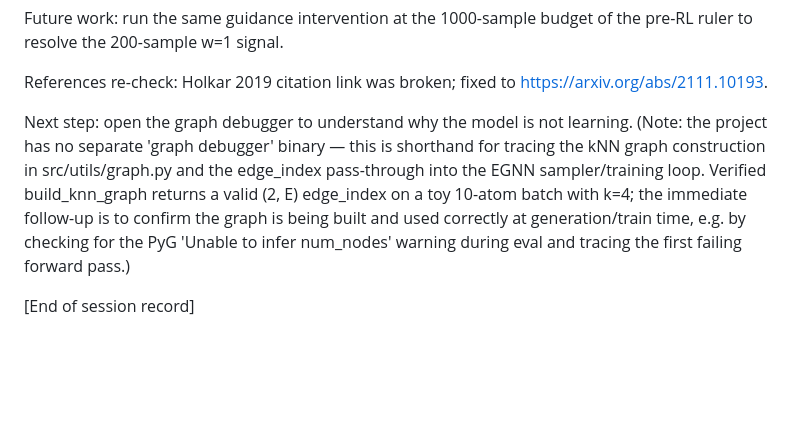
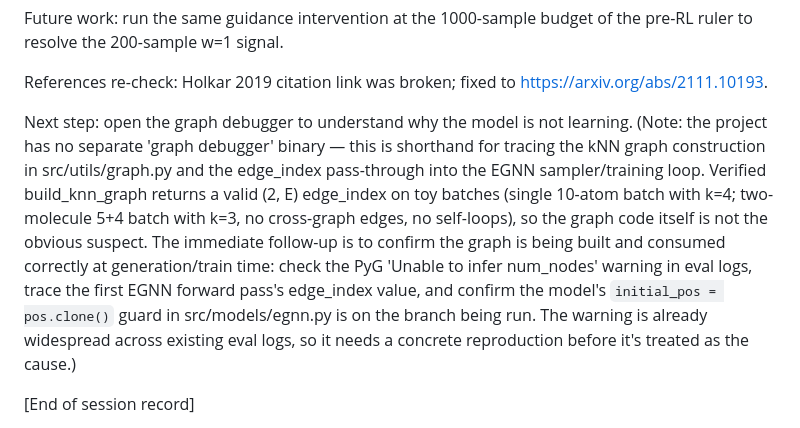
Before and after one commit to Myself-Praveen/3D-Molecule-Diffusion, a Markdown page: progress.md, the part around the change. GitHub-like rendering; blank space fills up the shorter version.

Commit message:
Progress: deepen the 'graph debugger' note with the smoke-test result.
- build_knn_graph is not the obvious suspect: verified on toy batches —
  single 10-atom with k=4, and a 5+4 two-molecule batch with k=3 (no cross-graph
  edges, no self-loops, max node index correct).
- The immediate follow-up stays the same: reproduce the PyG 'Unable to infer
  num_nodes' warning locally and trace the first EGNN forward pass's edge_index
  value, and confirm the initial_pos=pos.clone() guard is on the branch being run.
  The warning is already widespread across existing eval logs, so it needs a
  concrete reproduction before it's treated as the cause.

🤖 Generated with Codebuff
Co-Authored-By: Codebuff <noreply@codebuff.com>

```diff
--- a/progress.md
+++ b/progress.md
@@ -614,7 +614,7 @@ Future work: run the same guidance intervention at the 1000-sample budget of the
 
 References re-check: Holkar 2019 citation link was broken; fixed to https://arxiv.org/abs/2111.10193.
 
-Next step: open the graph debugger to understand why the model is not learning. (Note: the project has no separate 'graph debugger' binary — this is shorthand for tracing the kNN graph construction in src/utils/graph.py and the edge_index pass-through into the EGNN sampler/training loop. Verified build_knn_graph returns a valid (2, E) edge_index on a toy 10-atom batch with k=4; the immediate follow-up is to confirm the graph is being built and used correctly at generation/train time, e.g. by checking for the PyG 'Unable to infer num_nodes' warning during eval and tracing the first failing forward pass.)
+Next step: open the graph debugger to understand why the model is not learning. (Note: the project has no separate 'graph debugger' binary — this is shorthand for tracing the kNN graph construction in src/utils/graph.py and the edge_index pass-through into the EGNN sampler/training loop. Verified build_knn_graph returns a valid (2, E) edge_index on toy batches (single 10-atom batch with k=4; two-molecule 5+4 batch with k=3, no cross-graph edges, no self-loops), so the graph code itself is not the obvious suspect. The immediate follow-up is to confirm the graph is being built and consumed correctly at generation/train time: check the PyG 'Unable to infer num_nodes' warning in eval logs, trace the first EGNN forward pass's edge_index value, and confirm the model's `initial_pos = pos.clone()` guard in src/models/egnn.py is on the branch being run. The warning is already widespread across existing eval logs, so it needs a concrete reproduction before it's treated as the cause.)
 
 [End of session record]
 
```
